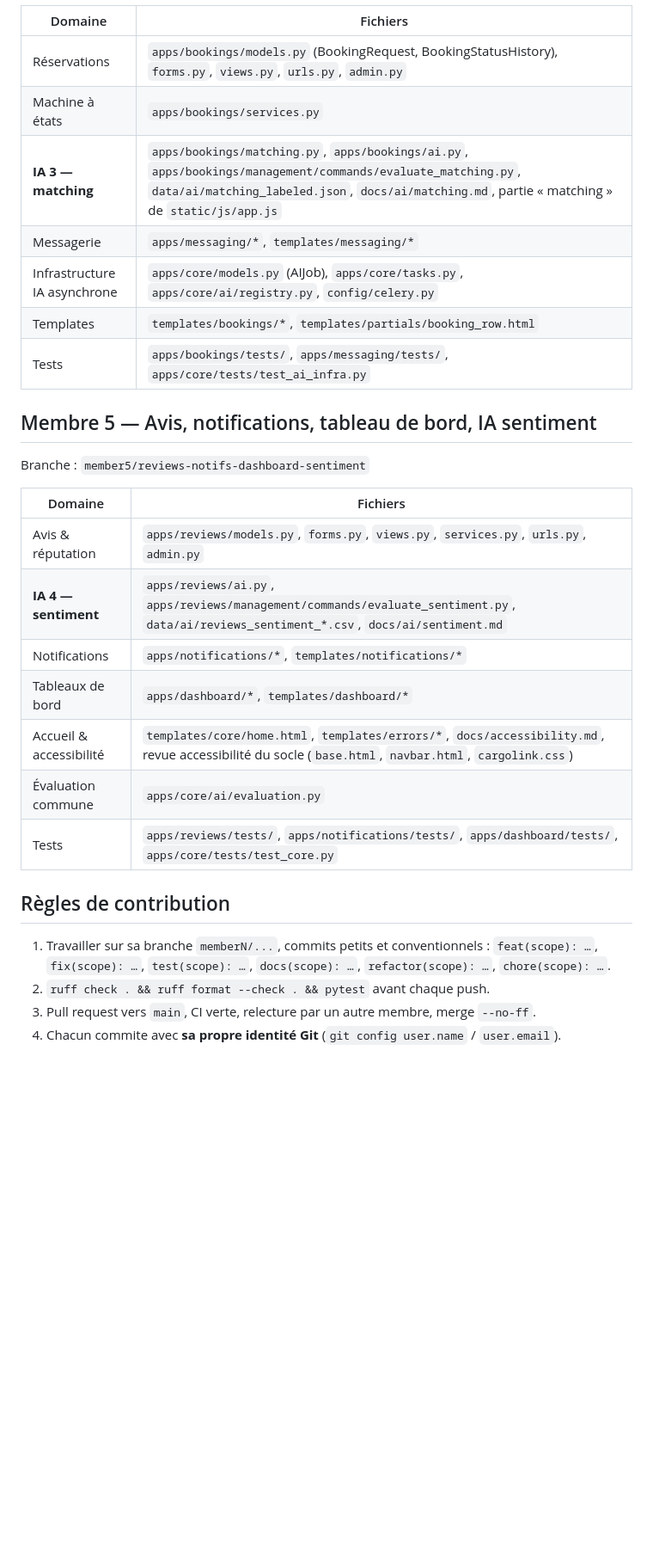
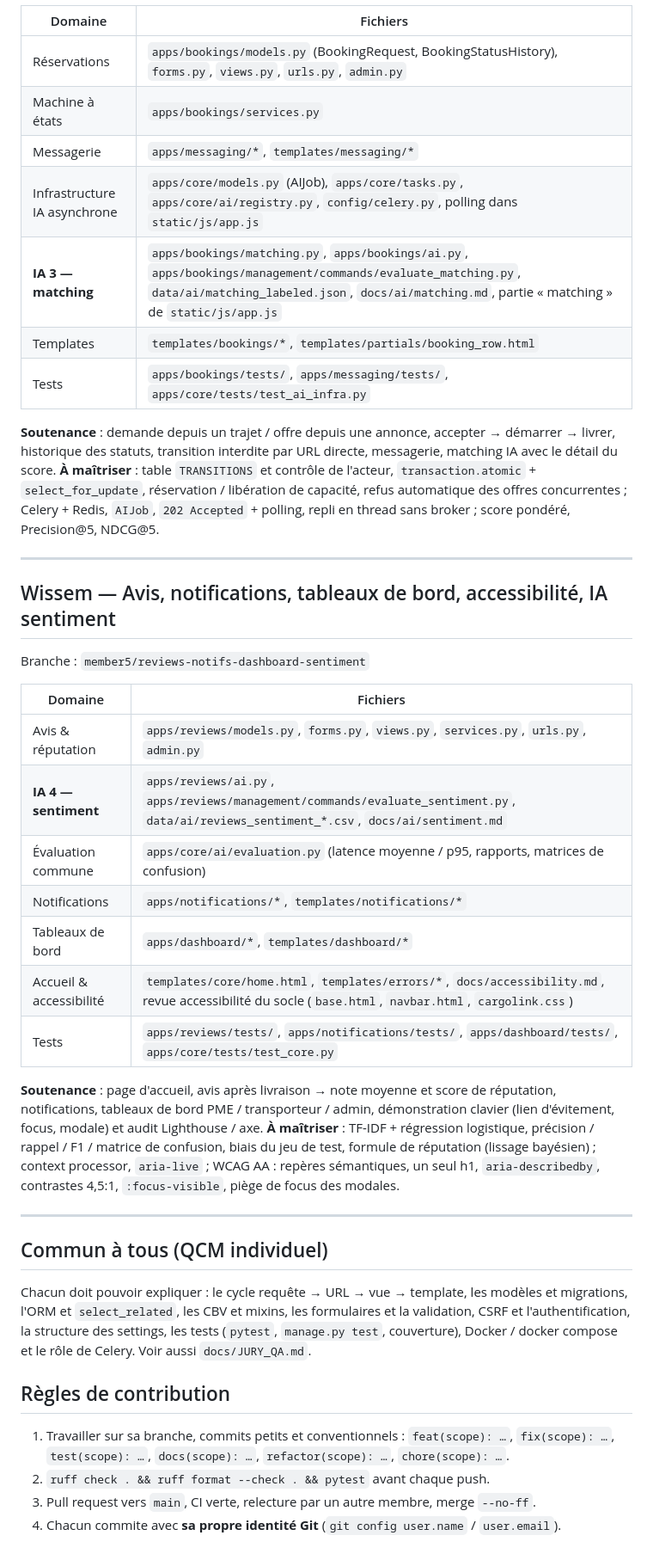
Before and after one commit to ahmedsaidani1/django-python-5twin2, a Markdown page: docs/OWNERSHIP.md, the part around one of its changes. Shown at 86% size. GitHub-like rendering; blank space fills up the shorter version.

```diff
--- a/docs/OWNERSHIP.md
+++ b/docs/OWNERSHIP.md
@@ -54,28 +72,50 @@ Branche : `member4/bookings-matching-messaging`
 |---|---|
 | Réservations | `apps/bookings/models.py` (BookingRequest, BookingStatusHistory), `forms.py`, `views.py`, `urls.py`, `admin.py` |
 | Machine à états | `apps/bookings/services.py` |
+| Messagerie | `apps/messaging/*`, `templates/messaging/*` |
+| Infrastructure IA asynchrone | `apps/core/models.py` (AIJob), `apps/core/tasks.py`, `apps/core/ai/registry.py`, `config/celery.py`, polling dans `static/js/app.js` |
 | **IA 3 — matching** | `apps/bookings/matching.py`, `apps/bookings/ai.py`, `apps/bookings/management/commands/evaluate_matching.py`, `data/ai/matching_labeled.json`, `docs/ai/matching.md`, partie « matching » de `static/js/app.js` |
-| Messagerie | `apps/messaging/*`, `templates/messaging/*` |
-| Infrastructure IA asynchrone | `apps/core/models.py` (AIJob), `apps/core/tasks.py`, `apps/core/ai/registry.py`, `config/celery.py` |
 | Templates | `templates/bookings/*`, `templates/partials/booking_row.html` |
 | Tests | `apps/bookings/tests/`, `apps/messaging/tests/`, `apps/core/tests/test_ai_infra.py` |
 
-## Membre 5 — Avis, notifications, tableau de bord, IA sentiment
+**Soutenance** : demande depuis un trajet / offre depuis une annonce, accepter → démarrer → livrer, historique des
+statuts, transition interdite par URL directe, messagerie, matching IA avec le détail du score.
+**À maîtriser** : table `TRANSITIONS` et contrôle de l'acteur, `transaction.atomic` + `select_for_update`,
+réservation / libération de capacité, refus automatique des offres concurrentes ; Celery + Redis, `AIJob`,
+`202 Accepted` + polling, repli en thread sans broker ; score pondéré, Precision@5, NDCG@5.
+
+---
+
+## Wissem — Avis, notifications, tableaux de bord, accessibilité, IA sentiment
 Branche : `member5/reviews-notifs-dashboard-sentiment`
 
 | Domaine | Fichiers |
 |---|---|
 | Avis & réputation | `apps/reviews/models.py`, `forms.py`, `views.py`, `services.py`, `urls.py`, `admin.py` |
 | **IA 4 — sentiment** | `apps/reviews/ai.py`, `apps/reviews/management/commands/evaluate_sentiment.py`, `data/ai/reviews_sentiment_*.csv`, `docs/ai/sentiment.md` |
+| Évaluation commune | `apps/core/ai/evaluation.py` (latence moyenne / p95, rapports, matrices de confusion) |
 | Notifications | `apps/notifications/*`, `templates/notifications/*` |
 | Tableaux de bord | `apps/dashboard/*`, `templates/dashboard/*` |
 | Accueil & accessibilité | `templates/core/home.html`, `templates/errors/*`, `docs/accessibility.md`, revue accessibilité du socle (`base.html`, `navbar.html`, `cargolink.css`) |
-| Évaluation commune | `apps/core/ai/evaluation.py` |
 | Tests | `apps/reviews/tests/`, `apps/notifications/tests/`, `apps/dashboard/tests/`, `apps/core/tests/test_core.py` |
 
+**Soutenance** : page d'accueil, avis après livraison → note moyenne et score de réputation, notifications, tableaux de
+bord PME / transporteur / admin, démonstration clavier (lien d'évitement, focus, modale) et audit Lighthouse / axe.
+**À maîtriser** : TF-IDF + régression logistique, précision / rappel / F1 / matrice de confusion, biais du jeu de test,
+formule de réputation (lissage bayésien) ; context processor, `aria-live` ; WCAG AA : repères sémantiques, un seul h1,
+`aria-describedby`, contrastes 4,5:1, `:focus-visible`, piège de focus des modales.
+
+---
+
+## Commun à tous (QCM individuel)
+Chacun doit pouvoir expliquer : le cycle requête → URL → vue → template, les modèles et migrations, l'ORM et
+`select_related`, les CBV et mixins, les formulaires et la validation, CSRF et l'authentification, la structure des
+settings, les tests (`pytest`, `manage.py test`, couverture), Docker / docker compose et le rôle de Celery.
+Voir aussi `docs/JURY_QA.md`.
+
 ## Règles de contribution
-1. Travailler sur sa branche `memberN/...`, commits petits et conventionnels : `feat(scope): …`, `fix(scope): …`,
-   `test(scope): …`, `docs(scope): …`, `refactor(scope): …`, `chore(scope): …`.
+1. Travailler sur sa branche, commits petits et conventionnels : `feat(scope): …`, `fix(scope): …`, `test(scope): …`,
+   `docs(scope): …`, `refactor(scope): …`, `chore(scope): …`.
 2. `ruff check . && ruff format --check . && pytest` avant chaque push.
 3. Pull request vers `main`, CI verte, relecture par un autre membre, merge `--no-ff`.
 4. Chacun commite avec **sa propre identité Git** (`git config user.name` / `user.email`).
```
Also changed, not shown: other parts of docs/OWNERSHIP.md (+44 -26 lines), README.md (+8 -9 lines).
